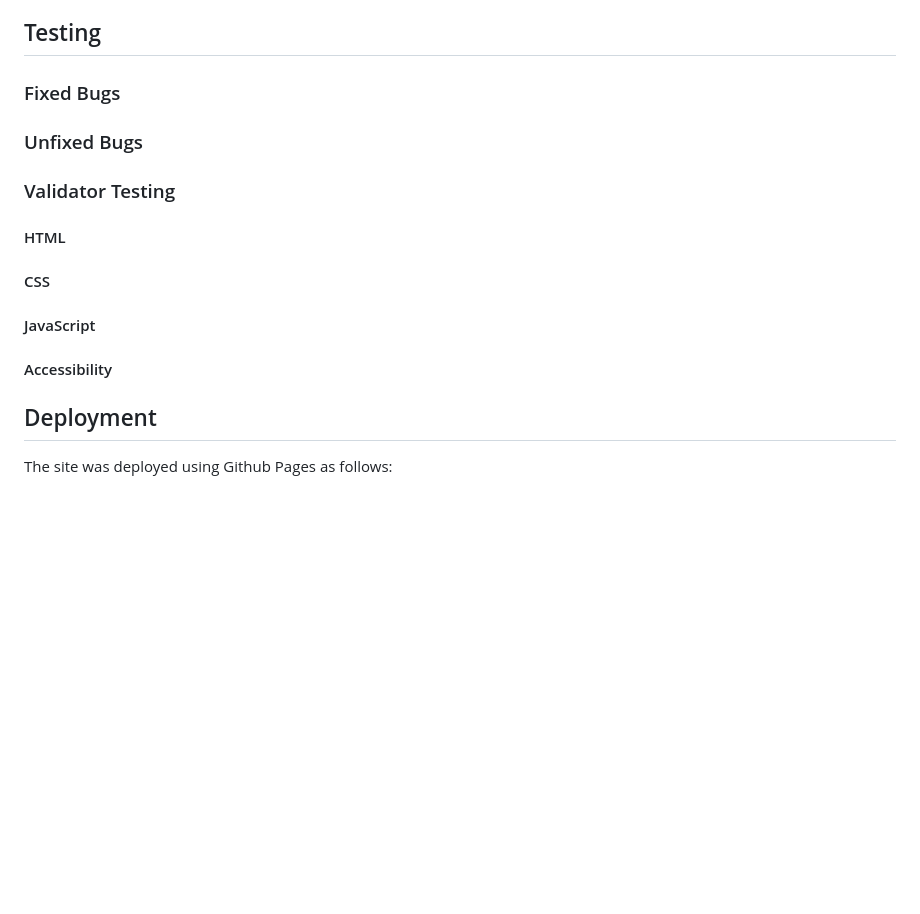
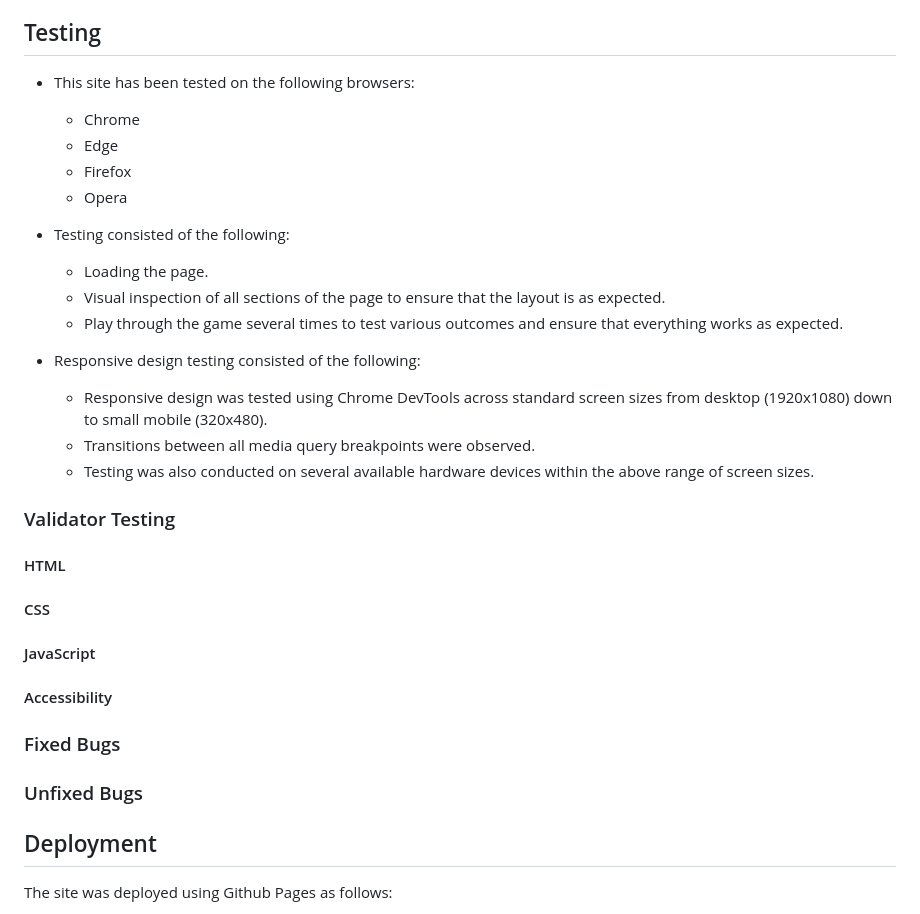
Before and after one commit to jp-clarke/rock-paper-scissors-lizard-spock, a Markdown page: README.md, the part around the change. Rendered like a GitHub page; blank space fills up the shorter version.

Commit message:
README.md: Add Testing section

```diff
--- a/README.md
+++ b/README.md
@@ -80,15 +80,21 @@ This is a single page site with a simple game panel which allows the user to pla
 
 ## Testing
 
+- This site has been tested on the following browsers:
+    - Chrome
+    - Edge
+    - Firefox
+    - Opera
 
+- Testing consisted of the following:
+    - Loading the page.
+    - Visual inspection of all sections of the page to ensure that the layout is as expected.
+    - Play through the game several times to test various outcomes and ensure that everything works as expected.
 
-### Fixed Bugs
-
-
-
-### Unfixed Bugs
-
-
+- Responsive design testing consisted of the following:
+    - Responsive design was tested using Chrome DevTools across standard screen sizes from desktop (1920x1080) down to small mobile (320x480).
+    - Transitions between all media query breakpoints were observed.
+    - Testing was also conducted on several available hardware devices within the above range of screen sizes.
 
 ### Validator Testing
 
@@ -105,6 +111,14 @@ This is a single page site with a simple game panel which allows the user to pla
 
 
 #### Accessibility
+
+
+
+### Fixed Bugs
+
+
+
+### Unfixed Bugs
 
 
 
```
